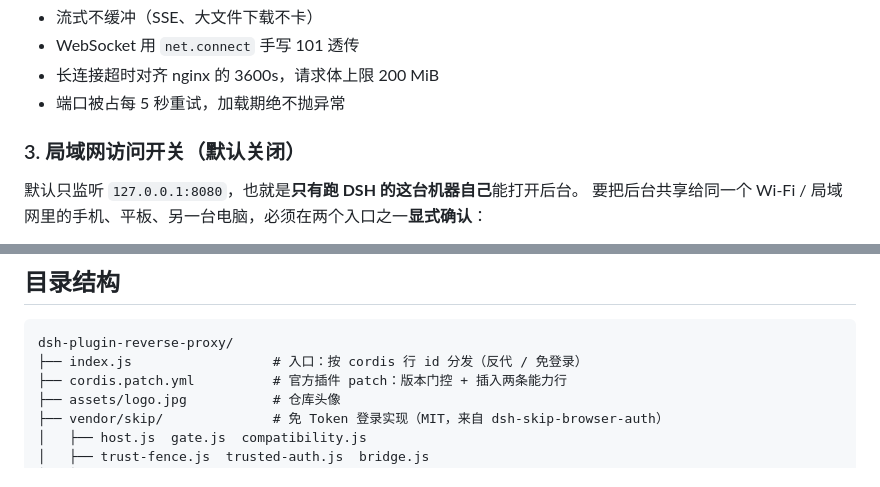
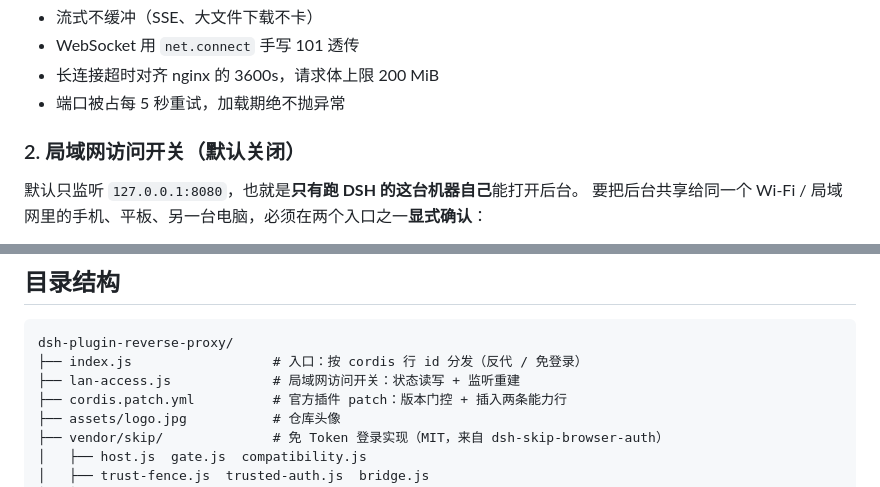
Before and after one commit to llifco/dsh-plugin-reverse-proxy, a Markdown page: README.md, 2 parts joined by grey strips. Drawn GitHub-style.

````diff
--- a/README.md
+++ b/README.md
@@ -45,7 +45,7 @@
 - 长连接超时对齐 nginx 的 3600s，请求体上限 200 MiB
 - 端口被占每 5 秒重试，加载期绝不抛异常
 
-### 3. 局域网访问开关（默认关闭）
+### 2. 局域网访问开关（默认关闭）
 
 默认只监听 `127.0.0.1:8080`，也就是**只有跑 DSH 的这台机器自己**能打开后台。
 要把后台共享给同一个 Wi-Fi / 局域网里的手机、平板、另一台电脑，必须在两个入口之一**显式确认**：
@@ -135,6 +182,7 @@ systemctl restart dsh
 ```
 dsh-plugin-reverse-proxy/
 ├── index.js                  # 入口：按 cordis 行 id 分发（反代 / 免登录）
+├── lan-access.js             # 局域网访问开关：状态读写 + 监听重建
 ├── cordis.patch.yml          # 官方插件 patch：版本门控 + 插入两条能力行
 ├── assets/logo.jpg           # 仓库头像
 ├── vendor/skip/              # 免 Token 登录实现（MIT，来自 dsh-skip-browser-auth）
````
Also changed, not shown: other parts of README.md (+58 -7 lines), README.en.md (+44 -6 lines), assets/lan-access-cli.jpg (added).
